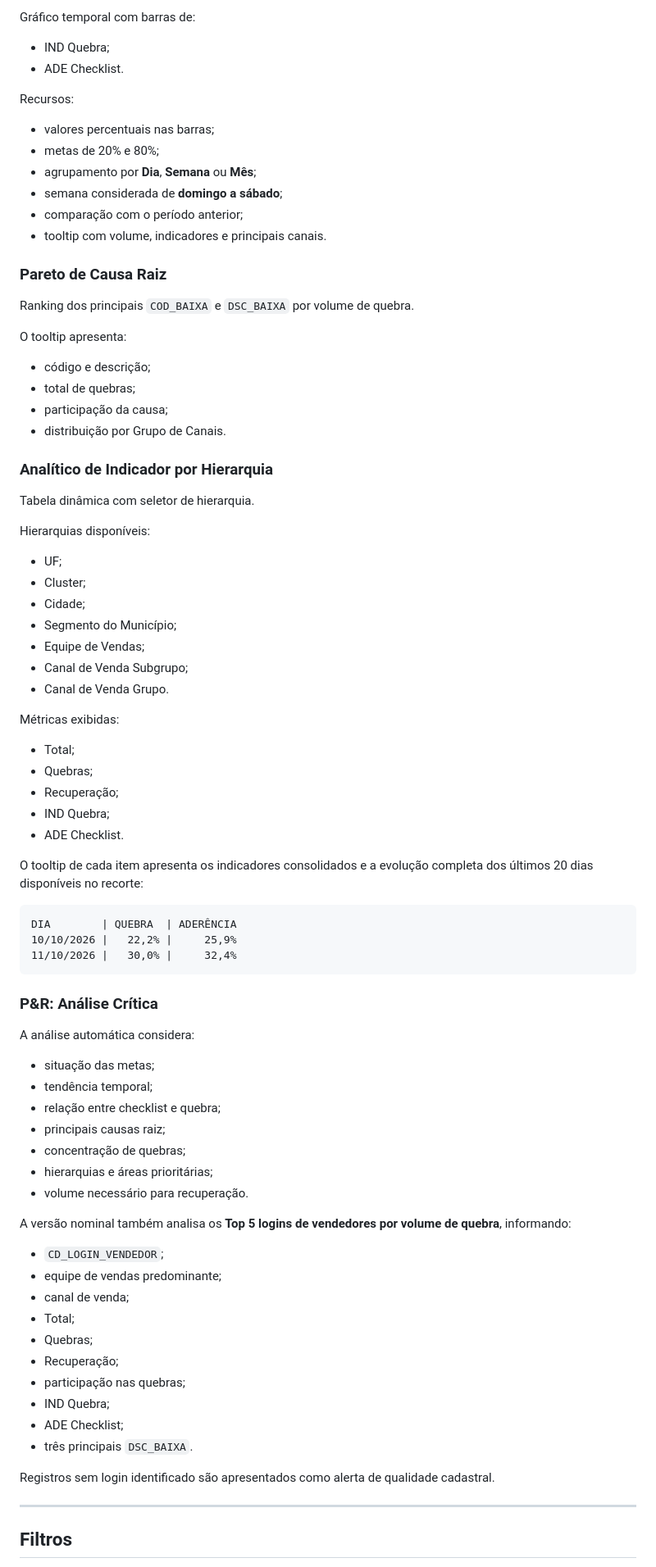
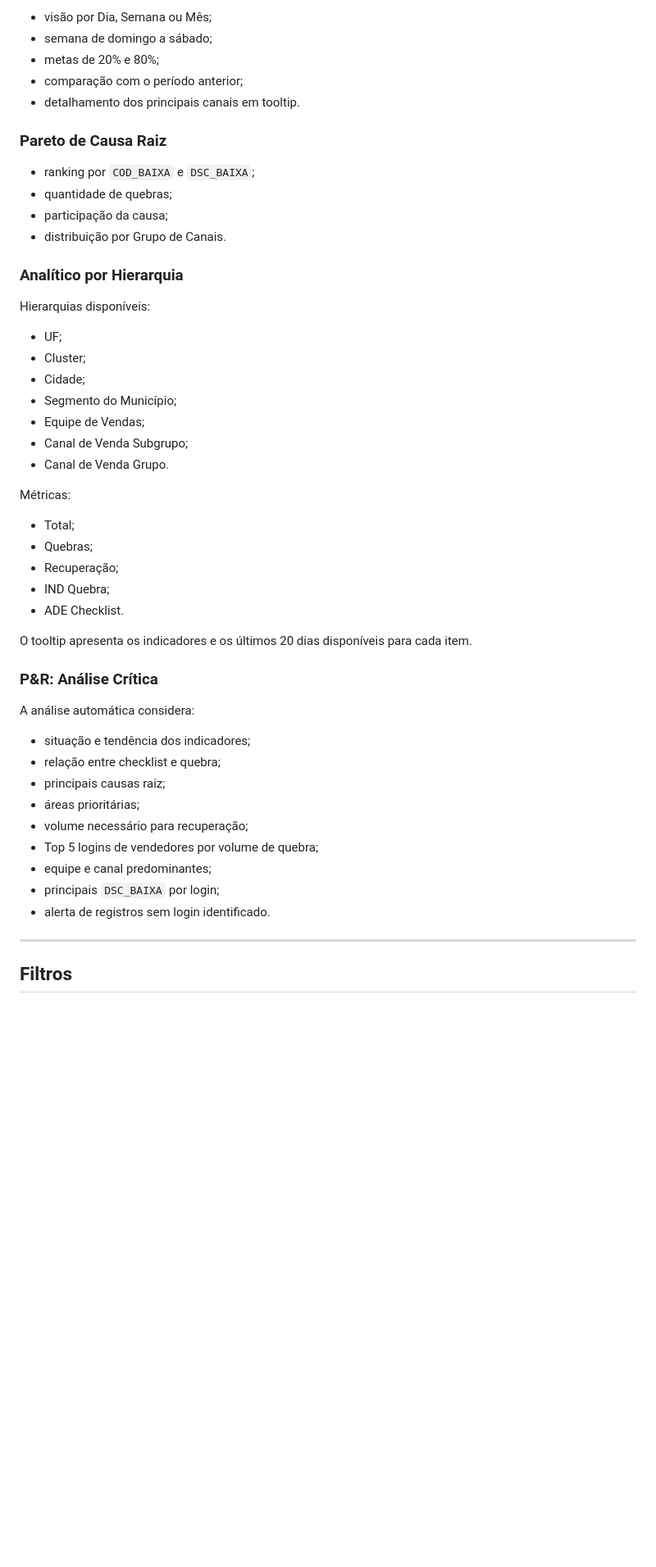
Before and after one commit to MrAnderson2714/QuebraAgenda, a Markdown page: README.md, the part around one of its changes. Shown at 82% size. Rendered like a GitHub page; blank space fills up the shorter version.

````diff
--- a/README.md
+++ b/README.md
@@ -83,32 +83,18 @@ Recuperação = MAX(0, CEILING(SUM(QUEBRA) - 20% × SUM(TOTAL)))
 
-Gráfico temporal com barras de:
-
-- IND Quebra;
-- ADE Checklist.
-
-Recursos:
-
-- valores percentuais nas barras;
+- visão por Dia, Semana ou Mês;
+- semana de domingo a sábado;
 - metas de 20% e 80%;
-- agrupamento por **Dia**, **Semana** ou **Mês**;
-- semana considerada de **domingo a sábado**;
 - comparação com o período anterior;
-- tooltip com volume, indicadores e principais canais.
+- detalhamento dos principais canais em tooltip.
 
 ### Pareto de Causa Raiz
 
-Ranking dos principais `COD_BAIXA` e `DSC_BAIXA` por volume de quebra.
-
-O tooltip apresenta:
-
-- código e descrição;
-- total de quebras;
+- ranking por `COD_BAIXA` e `DSC_BAIXA`;
+- quantidade de quebras;
 - participação da causa;
 - distribuição por Grupo de Canais.
 
-### Analítico de Indicador por Hierarquia
-
-Tabela dinâmica com seletor de hierarquia.
+### Analítico por Hierarquia
 
 Hierarquias disponíveis:
 
@@ -120,7 +106,7 @@ Hierarquias disponíveis:
 - Canal de Venda Subgrupo;
 - Canal de Venda Grupo.
 
-Métricas exibidas:
+Métricas:
 
 - Total;
 - Quebras;
@@ -128,40 +114,21 @@ Métricas exibidas:
 - IND Quebra;
 - ADE Checklist.
 
-O tooltip de cada item apresenta os indicadores consolidados e a evolução completa dos últimos 20 dias disponíveis no recorte:
-
-```text
-DIA        | QUEBRA  | ADERÊNCIA
-10/10/2026 |   22,2% |     25,9%
-11/10/2026 |   30,0% |     32,4%
-```
+O tooltip apresenta os indicadores e os últimos 20 dias disponíveis para cada item.
 
 ### P&R: Análise Crítica
 
 A análise automática considera:
 
-- situação das metas;
-- tendência temporal;
+- situação e tendência dos indicadores;
 - relação entre checklist e quebra;
 - principais causas raiz;
-- concentração de quebras;
-- hierarquias e áreas prioritárias;
-- volume necessário para recuperação.
-
-A versão nominal também analisa os **Top 5 logins de vendedores por volume de quebra**, informando:
-
-- `CD_LOGIN_VENDEDOR`;
-- equipe de vendas predominante;
-- canal de venda;
-- Total;
-- Quebras;
-- Recuperação;
-- participação nas quebras;
-- IND Quebra;
-- ADE Checklist;
-- três principais `DSC_BAIXA`.
-
-Registros sem login identificado são apresentados como alerta de qualidade cadastral.
+- áreas prioritárias;
+- volume necessário para recuperação;
+- Top 5 logins de vendedores por volume de quebra;
+- equipe e canal predominantes;
+- principais `DSC_BAIXA` por login;
+- alerta de registros sem login identificado.
 
 ---
 
````
Also changed, not shown: other parts of README.md (+60 -151 lines).
